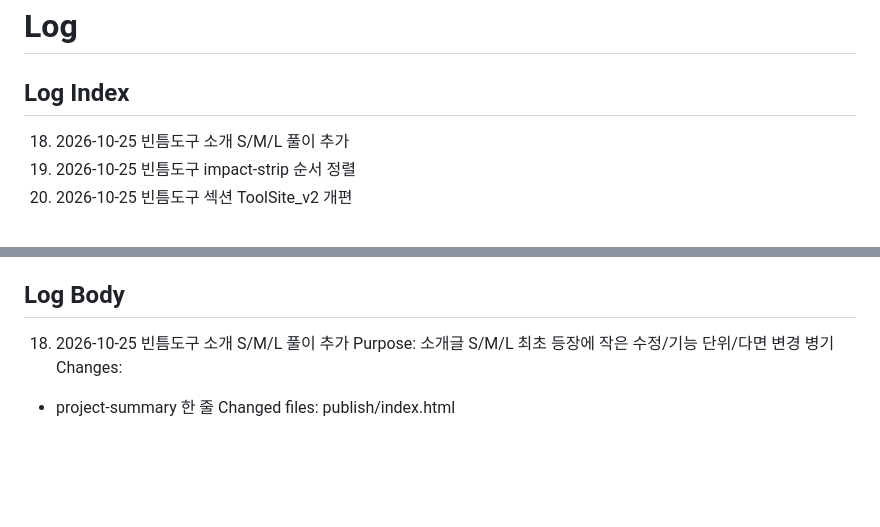
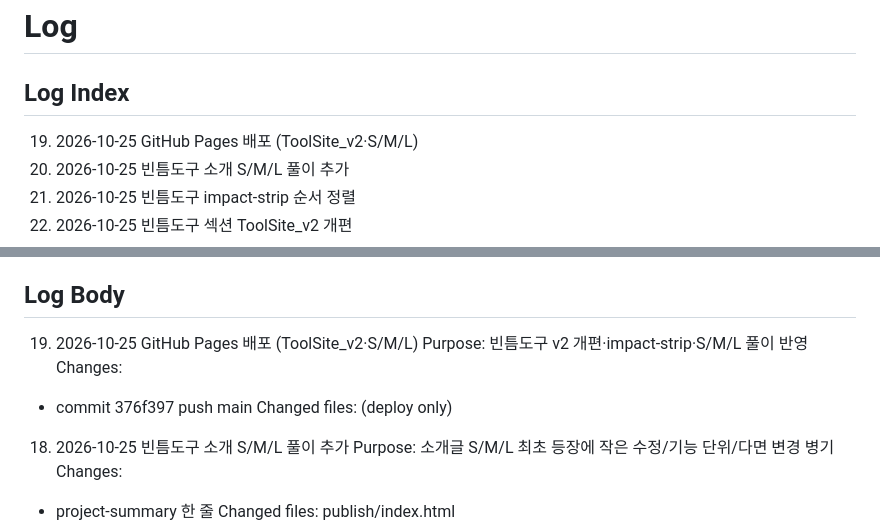
Before and after one commit to WhatDoThis/portfolio, a Markdown page: docs/log/log.md, 2 parts joined by grey strips. Rendered like a GitHub page; blank space fills up the shorter version.

Commit message:
Log GitHub Pages deploy for Binteum Tool v2 update.
Co-authored-by: Cursor <cursoragent@cursor.com>

```diff
--- a/docs/log/log.md
+++ b/docs/log/log.md
@@ -1,6 +1,7 @@
 # Log
 
 ## Log Index
+19. 2026-10-25 GitHub Pages 배포 (ToolSite_v2·S/M/L)
 18. 2026-10-25 빈틈도구 소개 S/M/L 풀이 추가
 17. 2026-10-25 빈틈도구 impact-strip 순서 정렬
 16. 2026-10-25 빈틈도구 섹션 ToolSite_v2 개편
@@ -21,6 +22,12 @@
 1. 2026-09-13 GitHub Pages 배포 준비
 
 ## Log Body
+
+19. 2026-10-25 GitHub Pages 배포 (ToolSite_v2·S/M/L)
+Purpose: 빈틈도구 v2 개편·impact-strip·S/M/L 풀이 반영
+Changes:
+- commit 376f397 push main
+Changed files: (deploy only)
 
 18. 2026-10-25 빈틈도구 소개 S/M/L 풀이 추가
 Purpose: 소개글 S/M/L 최초 등장에 작은 수정/기능 단위/다면 변경 병기
```
